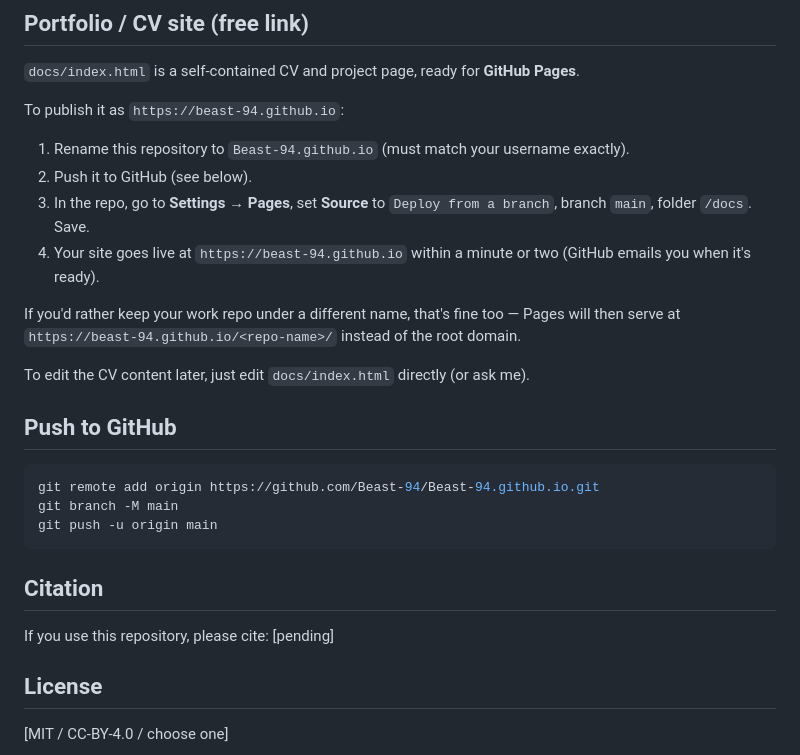
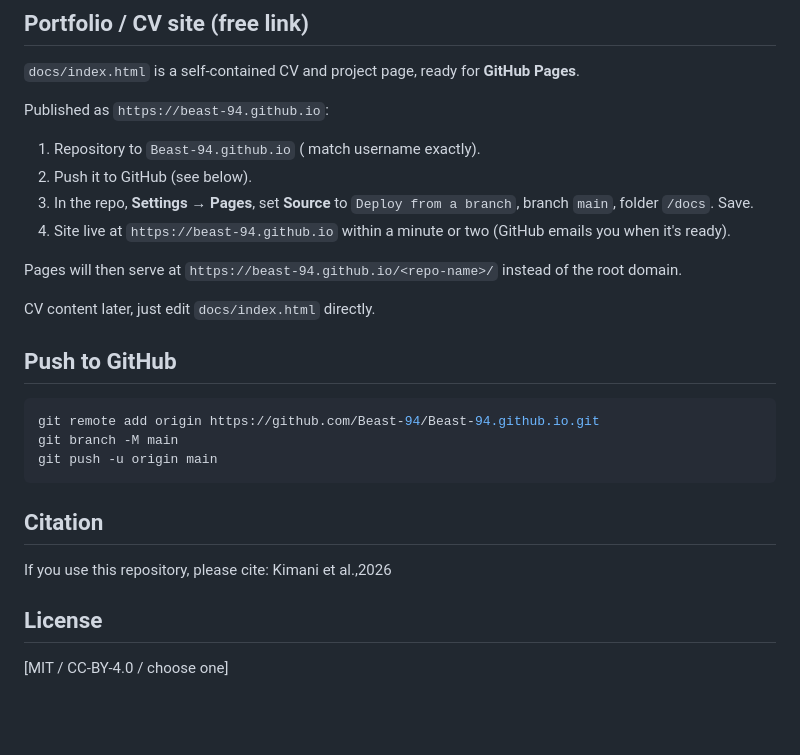
Before and after one commit to Beast-94/Beast-94.github.io, a Markdown page: README.md, the part around the change. Rendered like a GitHub page; blank space fills up the shorter version.

Commit message:
Revise README for GitHub Pages setup and citation
Updated instructions for publishing the CV site and citation details.

```diff
--- a/README.md
+++ b/README.md
@@ -77,15 +77,15 @@ Raw data is not tracked in git (see `.gitignore`). Describe data provenance and
 
 `docs/index.html` is a self-contained CV and project page, ready for **GitHub Pages**.
 
-To publish it as `https://beast-94.github.io`:
-1. Rename this repository to `Beast-94.github.io` (must match your username exactly).
+Published as `https://beast-94.github.io`:
+1. Repository to `Beast-94.github.io` ( match username exactly).
 2. Push it to GitHub (see below).
-3. In the repo, go to **Settings → Pages**, set **Source** to `Deploy from a branch`, branch `main`, folder `/docs`. Save.
-4. Your site goes live at `https://beast-94.github.io` within a minute or two (GitHub emails you when it's ready).
+3. In the repo, **Settings → Pages**, set **Source** to `Deploy from a branch`, branch `main`, folder `/docs`. Save.
+4. Site live at `https://beast-94.github.io` within a minute or two (GitHub emails you when it's ready).
 
-If you'd rather keep your work repo under a different name, that's fine too — Pages will then serve at `https://beast-94.github.io/<repo-name>/` instead of the root domain.
+Pages will then serve at `https://beast-94.github.io/<repo-name>/` instead of the root domain.
 
-To edit the CV content later, just edit `docs/index.html` directly (or ask me).
+CV content later, just edit `docs/index.html` directly.
 
 ## Push to GitHub
 
@@ -97,7 +97,7 @@ git push -u origin main
 
 ## Citation
 
-If you use this repository, please cite: [pending]
+If you use this repository, please cite: Kimani et al.,2026
 
 ## License
 
```
